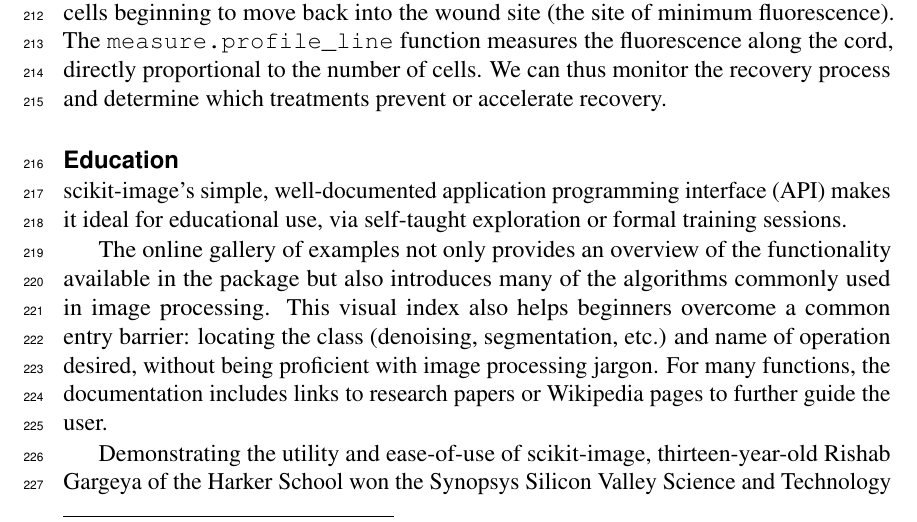
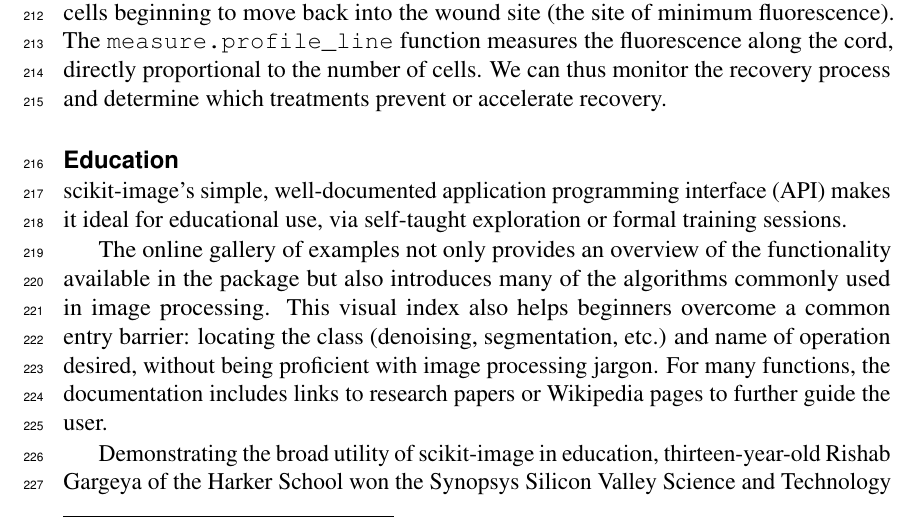
Before and after one commit to scikit-image/scikit-image-paper, a LaTeX document (latex/skimage.tex, which reads latex/usage_education.tex): part of page 7 of 17, cut so that both start at the same text. Compiled offline with pdfLaTeX.

Commit message:
Update education section to not belittle our users =P

```diff
--- a/latex/usage_education.tex
+++ b/latex/usage_education.tex
@@ -9,7 +9,7 @@
 
     The online gallery of examples not only provides an overview of the functionality available in the package but also introduces many of the algorithms commonly used in image processing. This visual index also helps beginners overcome a common entry barrier: locating the class (denoising, segmentation, etc.) and name of operation desired, without being proficient with image processing jargon.  For many functions, the documentation includes links to research papers or Wikipedia pages to further guide the user.
 
-    Demonstrating the utility and ease-of-use of scikit-image, thirteen-year-old Rishab Gargeya of the Harker School won the Synopsys Silicon Valley Science and Technology Championship using scikit-image in his project, ``A software based approach for automated pathology diagnosis of diabetic retinopathy in the human retina'' \citep{sciencefair}.
+    Demonstrating the broad utility of scikit-image in education, thirteen-year-old Rishab Gargeya of the Harker School won the Synopsys Silicon Valley Science and Technology Championship using scikit-image in his project, ``A software based approach for automated pathology diagnosis of diabetic retinopathy in the human retina'' \citep{sciencefair}.
 
     We have also delivered image processing tutorials using scikit-image at various annual scientific Python conferences, such as PyData 2012, SciPy India 2012, and EuroSciPy 2013. Course materials for some of these sessions are found in \cite{scipylecturenotes} and are licensed under the permissive CC-BY license \citep{cc-by}. These typically include an introduction to the package and provide intuitive, hands-on introductions to image processing concepts. The well documented application programming interface (API) along with tools that facilitate visualization contribute to the learning experience, and make it easy to investigate the effect of different algorithms and parameters. For example, when investigating denoising, it is easy to observe the difference between applying a median filter (\texttt{filter.rank.median}) and a Gaussian filter (\texttt{filter.gaussian\_filter}), demonstrating that a median filter preserves straight lines much better.
 
```
